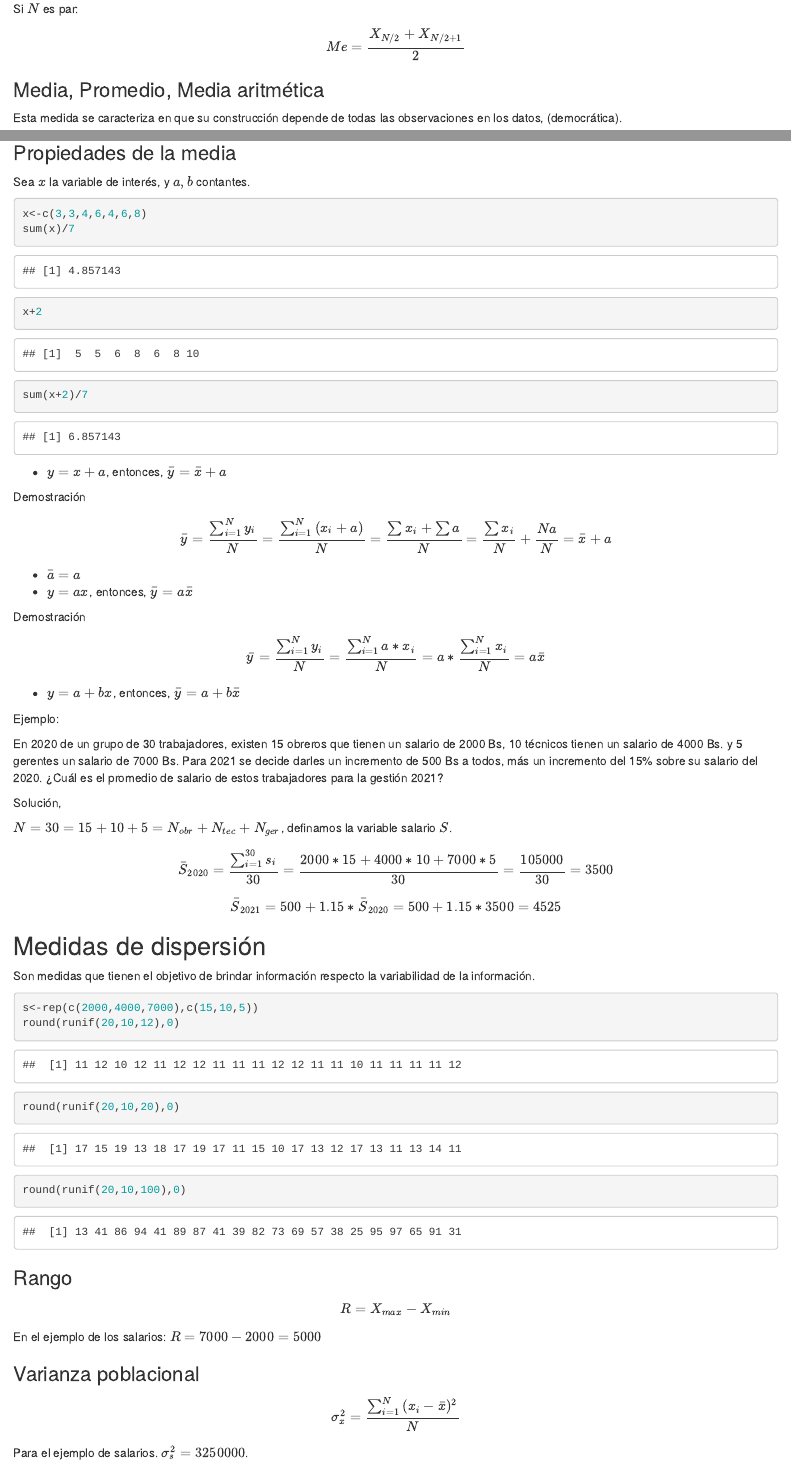
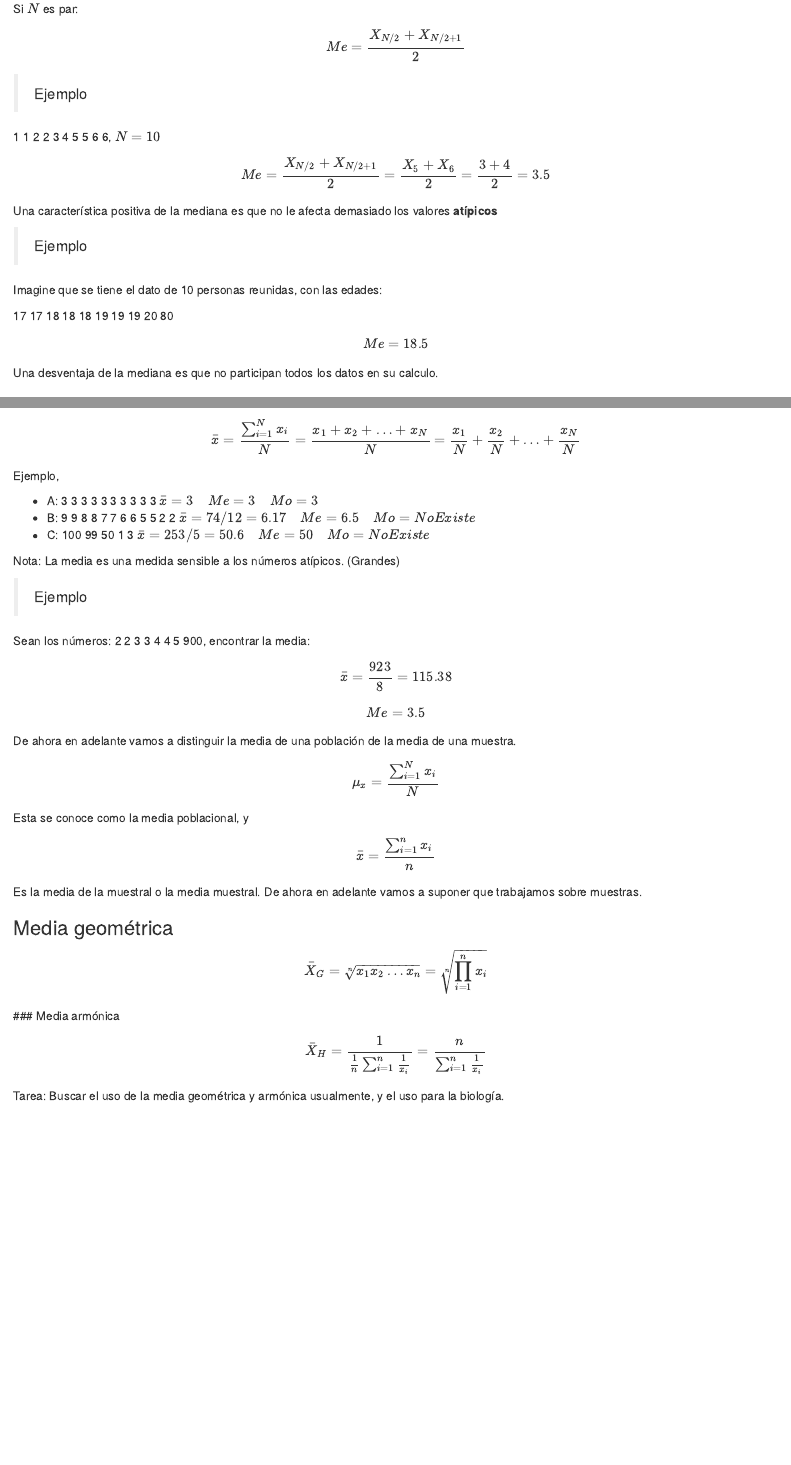
Before and after one commit to AlvaroLimber/EST-104, an R Markdown document (1_descriptiva.Rmd): the page in a window 1100 px wide, from 4880 px down before the commit and from 5000 px down after it, so that both start at the same text, and a second part further down, joined at a grey line. Rendered offline with R 4.5, knitr and Pandoc, with nearby package versions; code that draws random numbers runs with fixed seeds of ours.

Commit message:
clase 22 feb

````diff
--- a/1_descriptiva.Rmd
+++ b/1_descriptiva.Rmd
@@ -206,17 +210,43 @@ Si $N$ es impar:
 $$Me= X_{||N/2||+1}$$
 $$Me= X_{(N+1)/2}$$
 
-* En el ejemplo:  2, 2, 4, 5, 6, 8, 9. Corresponden a este conjunto ($X_1,X_2,X_3,X_4,X_5,X_6,X_7$). Entonces $Me=X_{||N/2||+1}=X_{||7/2||+1}=X_{||3.5||+1}=X_{3+1}=X_4=5$
+> Ejemplo
 
+2, 2, 4, 5, 6, 8, 9. Corresponden a este conjunto ($X_1,X_2,X_3,X_4,X_5,X_6,X_7$). Entonces:
+
+$$Me=X_{||N/2||+1}=X_{||7/2||+1}=X_{||3.5||+1}=X_{3+1}=X_4=5$$
+
+$$Me= X_{(N+1)/2}=X_{(7+1)/2}=X_4=5$$
 
 Si $N$ es par:
-$$Me=\frac{X_{N/2}+X_{N/2+1}}{2} $$
+
+$$Me=\frac{X_{N/2}+X_{N/2+1}}{2}$$
+
+> Ejemplo
+
+1 1 2 2 3 4 5 5 6 6, $N=10$
+
+$$Me=\frac{X_{N/2}+X_{N/2+1}}{2}=\frac{X_5+X_6}{2}=\frac{3+4}{2}=3.5$$
+
+Una característica positiva de la mediana es que no le afecta demasiado los valores **atípicos**
+
+> Ejemplo
+
+Imagine que se tiene el dato de 10 personas reunidas, con las edades:
+
+ 17 17 18 18 18 19 19 19 20 80
+
+$$Me=18.5$$
+Una desventaja de la mediana es que no participan todos los datos en su calculo.
 
 ### Media, Promedio, Media aritmética
 
 Esta medida se caracteriza en que su construcción depende de todas las observaciones en los datos, (democrática).
 
-$$\bar{x}=\frac{\sum_{i=1}^N {x_i}}{N}=\frac{x_1}{N}+\frac{x_2}{N}+\ldots+\frac{x_N}{N}$$
+$$\bar{x}=\frac{\sum_{i=1}^N {x_i}}{N}=\frac{x_1+x_2+\ldots+x_N}{N}=\frac{x_1}{N}+\frac{x_2}{N}+\ldots+\frac{x_N}{N}$$
 
 Ejemplo,
 
+  * A: 3 3 3 3 3 3 3 3 3 3 $\bar{x}=3 \quad Me=3 \quad Mo=3$
+  * B: 9 9 8 8 7 7 6 6 5 5 2 2 $\bar{x}=74/12=6.17 \quad Me=6.5 \quad Mo=NoExiste$
+  * C: 100 99 50 1 3 $\bar{x}=253/5=50.6 \quad Me=50 \quad Mo=NoExiste$
@@ -226,5 +253,6 @@ Ejemplo,
 
 Nota: La media es una medida sensible a los números atípicos. (Grandes)
 
-La media para datos agrupados:
+> Ejemplo
 
+Sean los números: 2 2 3 3 4 4 5 900, encontrar la media:
@@ -236,70 +259,22 @@ t2
 
-Donde $f_i$ se conoce como frecuencia absoluta (conteo). $\sum_{i=1}^k{f_i}=N$. Donde $k$ es la cantidad de filas en la tabla de frecuencias.
+$$\bar{x}=\frac{923}{8}=115.38$$
 
-$$\bar{x}=\frac{\sum_{i=1}^k{x_i*f_i}}{N}$$
+$$Me=3.5$$
 
-En el ejemplo:
+De ahora en adelante vamos a distinguir la media de una población de la media de una muestra.
 
-$$\bar{x}=\frac{2*2+3*1+4*2+7*2+9*1}{8}=\frac{38}{8}=4.75$$
+$$\mu_x=\frac{\sum_{i=1}^N x_i}{N}$$
+Esta se conoce como la media poblacional, y
 
-### Propiedades de la media
+$$\bar{x}=\frac{\sum_{i=1}^n x_i}{n}$$
 
-Sea $x$ la variable de interés, y $a, b$ contantes.
+Es la media de la muestral o la media muestral. De ahora en adelante vamos a suponer que trabajamos sobre muestras.
 
-```{r}
-x<-c(3,3,4,6,4,6,8)
-sum(x)/7
+### Media geométrica
 
-x+2
-sum(x+2)/7
-```
+$$\bar{X}_G=\sqrt[n]{x_1x_2\ldots x_n}=\sqrt[n]{\prod_{i=1}^n x_i}$$
+### Media armónica
 
+$$\bar{X}_H=\frac{1}{\frac{1}{n}\sum_{i=1}^n \frac{1}{x_i}}=\frac{n}{\sum_{i=1}^n \frac{1}{x_i}}$$
 
-  * $y=x+a$, entonces, $\bar{y}=\bar{x}+a$
-
-Demostración
-
-  $$\bar{y}=\frac{\sum_{i=1}^N {y_i}}{N}=\frac{\sum_{i=1}^N {(x_i+a)}}{N}=\frac{\sum {x_i}+\sum a}{N}=\frac{\sum {x_i}}{N}+\frac{N a}{N}=\bar{x}+a$$
-
-  * $\bar{a}=a$
-  * $y=ax$, entonces, $\bar{y}=a\bar{x}$
-
-Demostración
-
-$$\bar{y}=\frac{\sum_{i=1}^N {y_i}}{N}=\frac{\sum_{i=1}^N {a*x_i}}{N}=a*\frac{\sum_{i=1}^N {x_i}}{N}=a \bar{x}$$
-
-  * $y=a+bx$, entonces, $\bar{y}=a+b\bar{x}$
-
-Ejemplo:
-
-En 2020 de un grupo de 30 trabajadores, existen 15 obreros que tienen un salario de 2000 Bs, 10 técnicos tienen un salario de 4000 Bs. y 5 gerentes un salario de 7000 Bs. Para 2021 se decide darles un incremento de 500 Bs a todos, más un incremento del 15% sobre su salario del 2020. ¿Cuál es el promedio de salario de estos trabajadores para la gestión 2021?
-
-Solución,
-
-$N=30=15+10+5=N_{obr}+N_{tec}+N_{ger}$, definamos la variable salario $S$.
-
-$$\bar{S}_{2020}=\frac{\sum_{i=1}^{30}{s_i}}{30}=\frac{2000*15+4000*10+7000*5}{30}=\frac{105000}{30}=3500$$
-
-$$\bar{S}_{2021}=500+1.15*\bar{S}_{2020}=500+1.15*3500=4525$$
-
-## Medidas de dispersión
-
-Son medidas que tienen el objetivo de brindar información respecto la variabilidad de la información.
-
-```{r}
-s<-rep(c(2000,4000,7000),c(15,10,5))
-round(runif(20,10,12),0)
-round(runif(20,10,20),0)
-round(runif(20,10,100),0)
-```
-
-### Rango
-
-$$R=X_{max}-X_{min}$$
-En el ejemplo de los salarios: $R=7000-2000=5000$
-
-### Varianza poblacional
-
-$$\sigma^2_x=\frac{\sum_{i=1}^N{(x_i-\bar{x})^2}}{N}$$
-
-Para el ejemplo de salarios. $\sigma_s^2=3250000$.
+Tarea: Buscar el uso de la media geométrica y armónica usualmente, y el uso para la biología.
````
Also changed, not shown: 1_descriptiva.Rmd (73 more changed lines), 12 other files.
